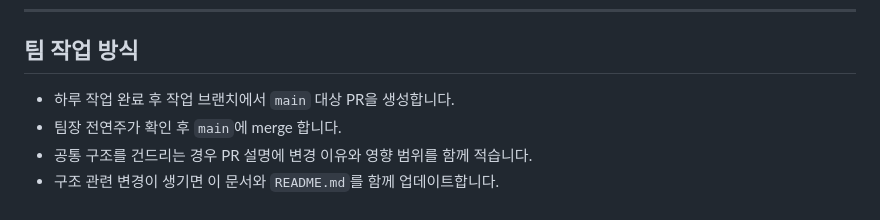
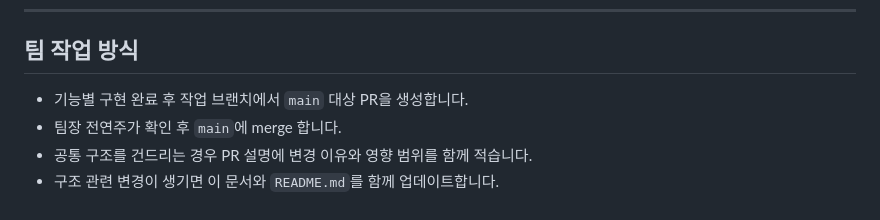
Before and after one commit to ddumie/gigi, a Markdown page: docs/GIGI_프로젝트_폴더구조.md, the part around one of its changes. Drawn GitHub-style.

```diff
--- a/docs/GIGI_프로젝트_폴더구조.md
+++ b/docs/GIGI_프로젝트_폴더구조.md
@@ -182,7 +182,7 @@ gigi/
 
 ## 팀 작업 방식
 
-- 하루 작업 완료 후 작업 브랜치에서 `main` 대상 PR을 생성합니다.
+- 기능별 구현 완료 후 작업 브랜치에서 `main` 대상 PR을 생성합니다.
 - 팀장 전연주가 확인 후 `main`에 merge 합니다.
 - 공통 구조를 건드리는 경우 PR 설명에 변경 이유와 영향 범위를 함께 적습니다.
 - 구조 관련 변경이 생기면 이 문서와 `README.md`를 함께 업데이트합니다.
```
Also changed, not shown: other parts of docs/GIGI_프로젝트_폴더구조.md (+1 -1 lines).
